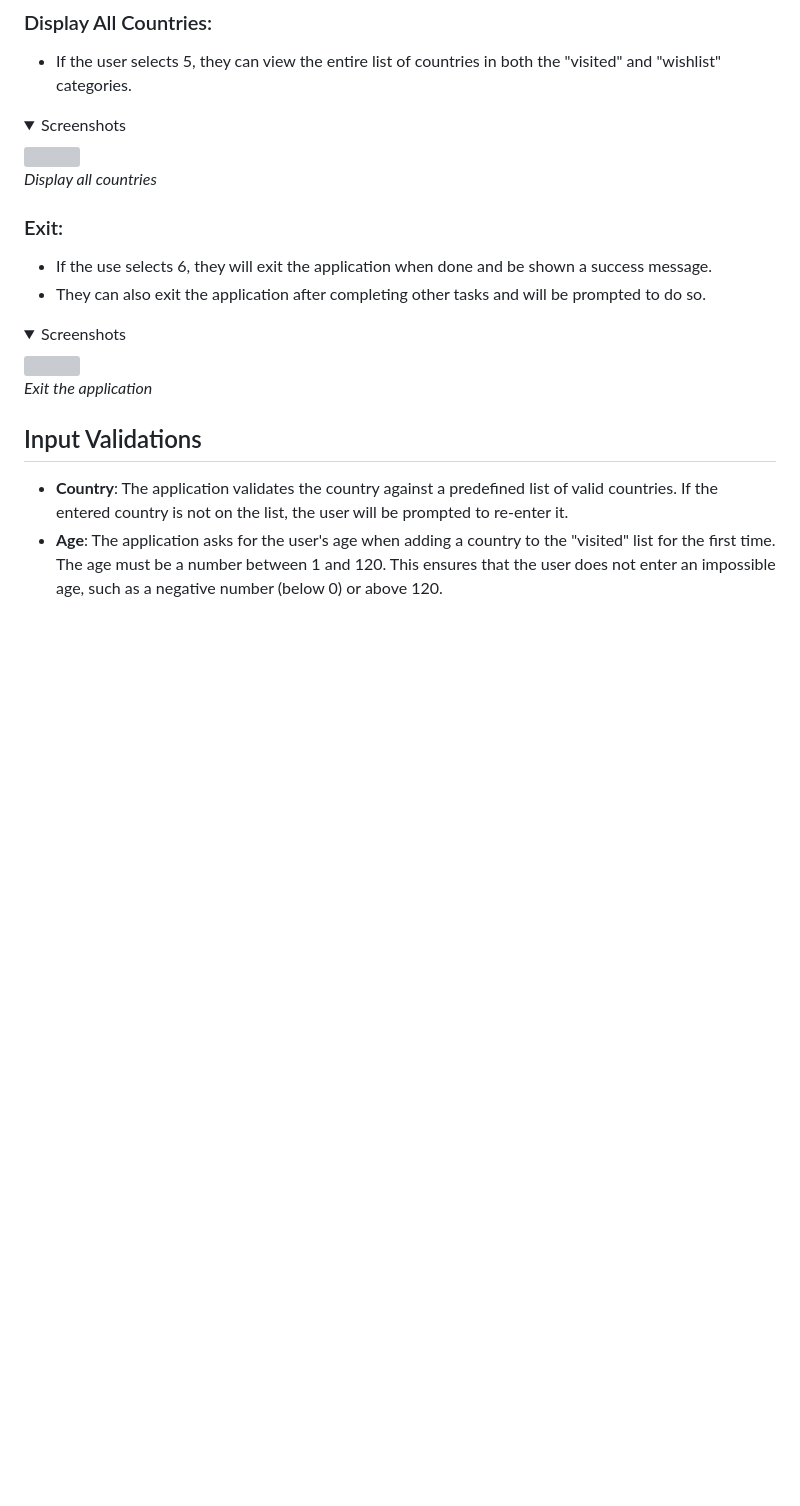
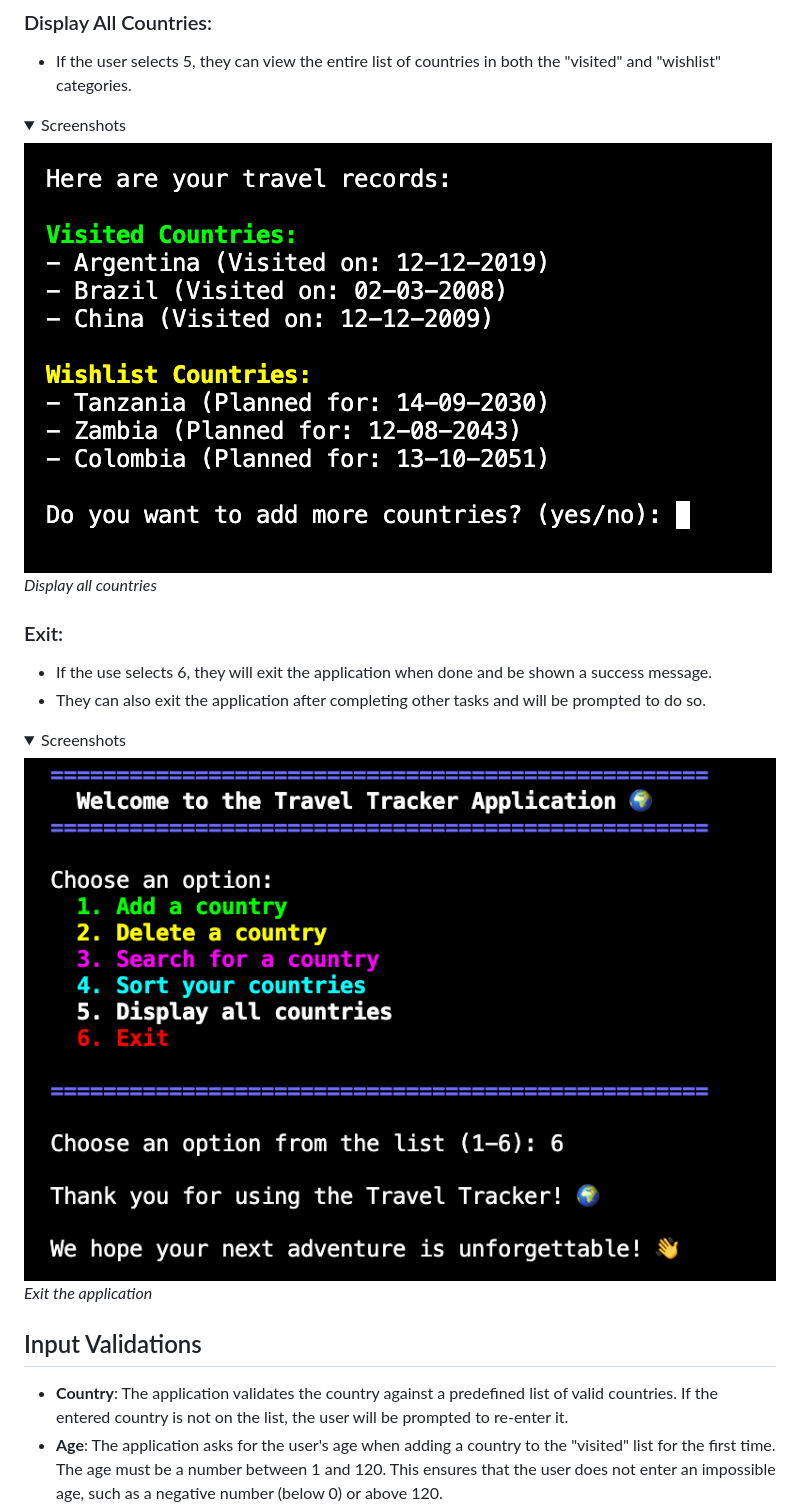
Before and after one commit to pecheylauren02/travel-tracker, a Markdown page: README.md, the part around the change printed below. GitHub-like rendering; folded sections open; blank space fills up the shorter version; grey boxes are pictures that could not be loaded.

```diff
--- a/README.md
+++ b/README.md
@@ -118,7 +118,7 @@ _Sort by date_
 
 <details><summary>Screenshots</summary>
 
-<img src="docs/images/instructions.png">
+<img src="docs/images/display_records.png">
 
 _Display all countries_
 
@@ -130,7 +130,7 @@ _Display all countries_
 
 <details><summary>Screenshots</summary>
 
-<img src="docs/images/instructions.png">
+<img src="docs/images/exit_app.png">
 
 _Exit the application_
 
```
Also changed, not shown: other parts of README.md (+10 -2 lines), docs/images/flake8.png (added), docs/images/pylint1.png (added).
